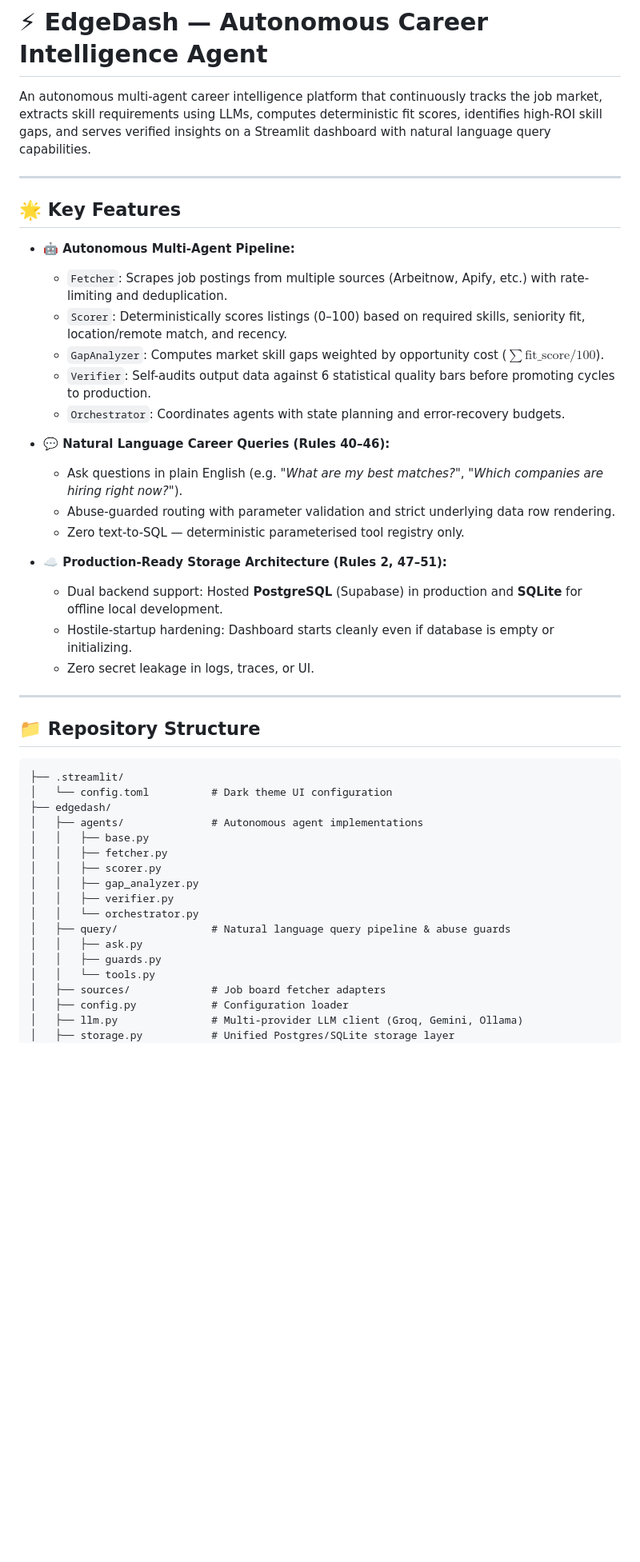
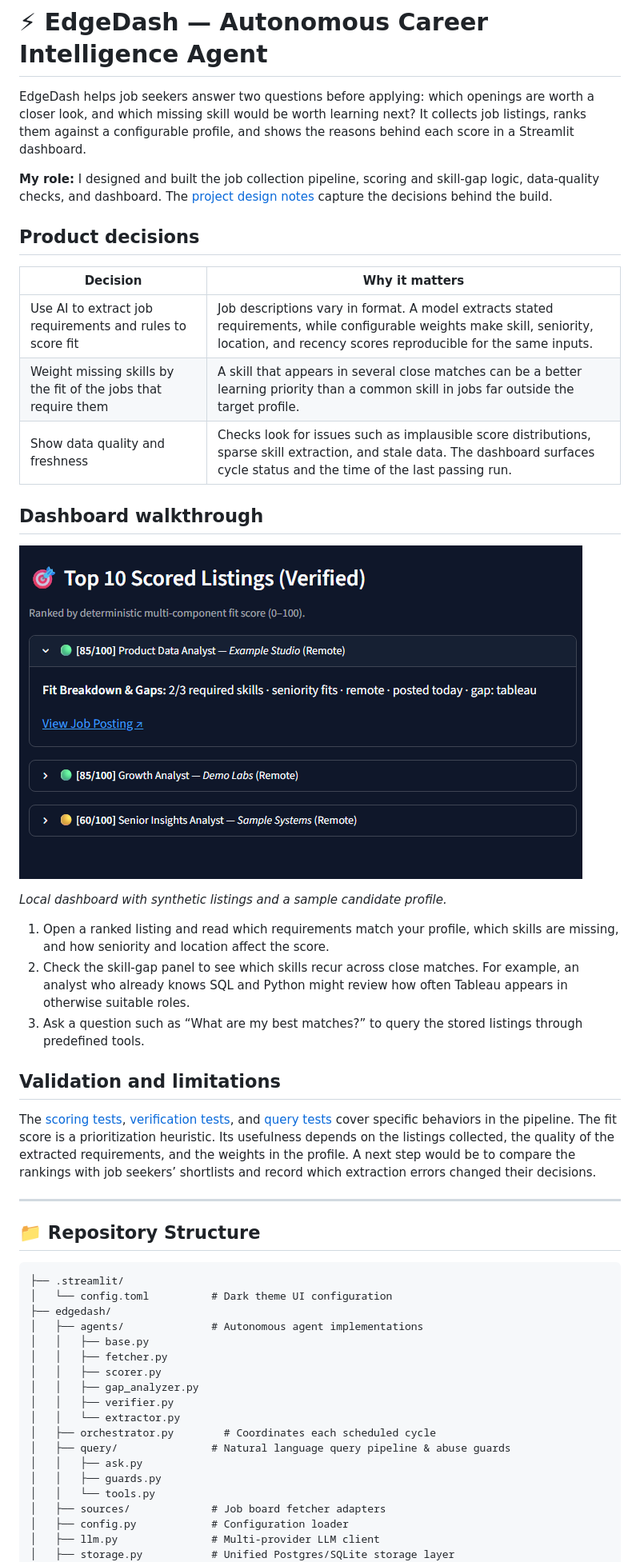
Before and after one commit to Rehansheikh787/EdgeDash-autonomous-career-agent, a Markdown page: README.md, the part around one of its changes. Shown at 80% size. Rendered like a GitHub page; pictures changed too: docs/dashboard-demo.png (added); blank space fills up the shorter version.

Commit message:
Present EdgeDash product decisions and dashboard evidence

```diff
--- a/README.md
+++ b/README.md
@@ -1,27 +1,30 @@
 # ⚡ EdgeDash — Autonomous Career Intelligence Agent
 
-An autonomous multi-agent career intelligence platform that continuously tracks the job market, extracts skill requirements using LLMs, computes deterministic fit scores, identifies high-ROI skill gaps, and serves verified insights on a Streamlit dashboard with natural language query capabilities.
+EdgeDash helps job seekers answer two questions before applying: which openings are worth a closer look, and which missing skill would be worth learning next? It collects job listings, ranks them against a configurable profile, and shows the reasons behind each score in a Streamlit dashboard.
 
----
+**My role:** I designed and built the job collection pipeline, scoring and skill-gap logic, data-quality checks, and dashboard. The [project design notes](steering/edgedash.md) capture the decisions behind the build.
 
-## 🌟 Key Features
+## Product decisions
 
-- **🤖 Autonomous Multi-Agent Pipeline:**
-  - `Fetcher`: Scrapes job postings from multiple sources (Arbeitnow, Apify, etc.) with rate-limiting and deduplication.
-  - `Scorer`: Deterministically scores listings (0–100) based on required skills, seniority fit, location/remote match, and recency.
-  - `GapAnalyzer`: Computes market skill gaps weighted by opportunity cost ($\sum \text{fit\_score} / 100$).
-  - `Verifier`: Self-audits output data against 6 statistical quality bars before promoting cycles to production.
-  - `Orchestrator`: Coordinates agents with state planning and error-recovery budgets.
+| Decision | Why it matters |
+|---|---|
+| Use AI to extract job requirements and rules to score fit | Job descriptions vary in format. A model extracts stated requirements, while configurable weights make skill, seniority, location, and recency scores reproducible for the same inputs. |
+| Weight missing skills by the fit of the jobs that require them | A skill that appears in several close matches can be a better learning priority than a common skill in jobs far outside the target profile. |
+| Show data quality and freshness | Checks look for issues such as implausible score distributions, sparse skill extraction, and stale data. The dashboard surfaces cycle status and the time of the last passing run. |
 
-- **💬 Natural Language Career Queries (Rules 40–46):**
-  - Ask questions in plain English (e.g. *"What are my best matches?"*, *"Which companies are hiring right now?"*).
-  - Abuse-guarded routing with parameter validation and strict underlying data row rendering.
-  - Zero text-to-SQL — deterministic parameterised tool registry only.
+## Dashboard walkthrough
 
-- **☁️ Production-Ready Storage Architecture (Rules 2, 47–51):**
-  - Dual backend support: Hosted **PostgreSQL** (Supabase) in production and **SQLite** for offline local development.
-  - Hostile-startup hardening: Dashboard starts cleanly even if database is empty or initializing.
-  - Zero secret leakage in logs, traces, or UI.
+![EdgeDash ranking three fictional job listings, with the first listing expanded to show matched requirements and a missing Tableau skill](docs/dashboard-demo.png)
+
+*Local dashboard with synthetic listings and a sample candidate profile.*
+
+1. Open a ranked listing and read which requirements match your profile, which skills are missing, and how seniority and location affect the score.
+2. Check the skill-gap panel to see which skills recur across close matches. For example, an analyst who already knows SQL and Python might review how often Tableau appears in otherwise suitable roles.
+3. Ask a question such as “What are my best matches?” to query the stored listings through predefined tools.
+
+## Validation and limitations
+
+The [scoring tests](tests/test_scoring.py), [verification tests](tests/test_verification.py), and [query tests](tests/test_query_tools.py) cover specific behaviors in the pipeline. The fit score is a prioritization heuristic. Its usefulness depends on the listings collected, the quality of the extracted requirements, and the weights in the profile. A next step would be to compare the rankings with job seekers’ shortlists and record which extraction errors changed their decisions.
 
 ---
 
@@ -37,13 +40,14 @@ An autonomous multi-agent career intelligence platform that continuously tracks
 │   │   ├── scorer.py
 │   │   ├── gap_analyzer.py
 │   │   ├── verifier.py
-│   │   └── orchestrator.py
+│   │   └── extractor.py
+│   ├── orchestrator.py        # Coordinates each scheduled cycle
 │   ├── query/               # Natural language query pipeline & abuse guards
 │   │   ├── ask.py
 │   │   ├── guards.py
 │   │   └── tools.py
 │   ├── sources/             # Job board fetcher adapters
 │   ├── config.py            # Configuration loader
-│   ├── llm.py               # Multi-provider LLM client (Groq, Gemini, Ollama)
+│   ├── llm.py               # Multi-provider LLM client
 │   ├── storage.py           # Unified Postgres/SQLite storage layer
 │   └── skills.py            # Skill extraction & canonicalization
```
Also changed, not shown: other parts of README.md (+13 -8 lines).
